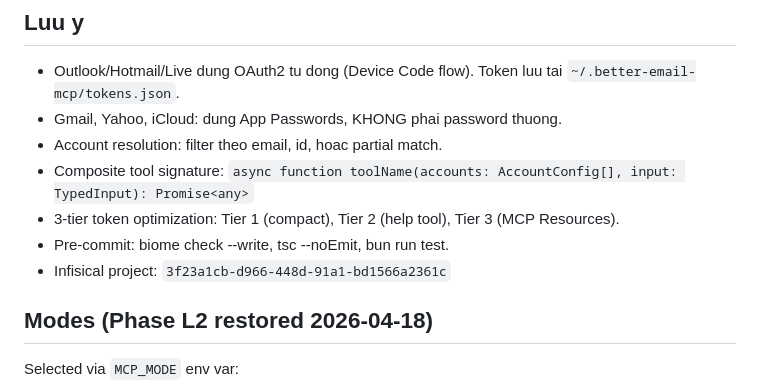
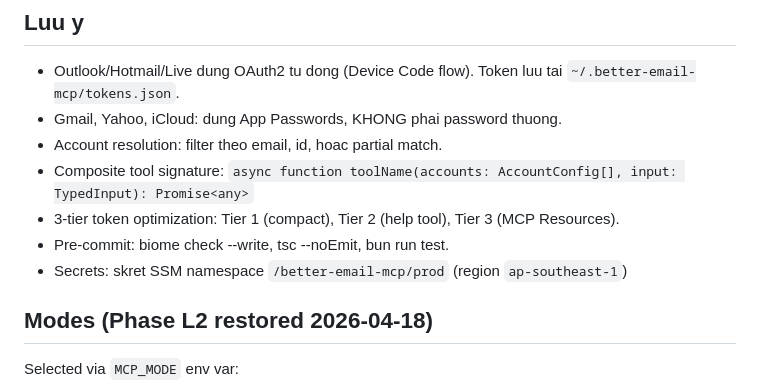
Before and after one commit to n24q02m/better-email-mcp, a Markdown page: CLAUDE.md, the part around the change. GitHub-like rendering.

Commit message:
fix: sweep doppler/infisical refs to skret SSM
Replace Infisical project UUID with skret SSM namespace
`/better-email-mcp/prod` (region ap-southeast-1) per 2026-04-24 migration.

Co-Authored-By: Claude Opus 4.7 (1M context) <noreply@anthropic.com>

```diff
--- a/CLAUDE.md
+++ b/CLAUDE.md
@@ -89,7 +89,7 @@ PSR v10 (workflow_dispatch) -> npm + Docker (amd64+arm64) + GHCR + MCP Registry.
 - Composite tool signature: `async function toolName(accounts: AccountConfig[], input: TypedInput): Promise<any>`
 - 3-tier token optimization: Tier 1 (compact), Tier 2 (help tool), Tier 3 (MCP Resources).
 - Pre-commit: biome check --write, tsc --noEmit, bun run test.
-- Infisical project: `3f23a1cb-d966-448d-91a1-bd1566a2361c`
+- Secrets: skret SSM namespace `/better-email-mcp/prod` (region `ap-southeast-1`)
 
 ## Modes (Phase L2 restored 2026-04-18)
 
```
